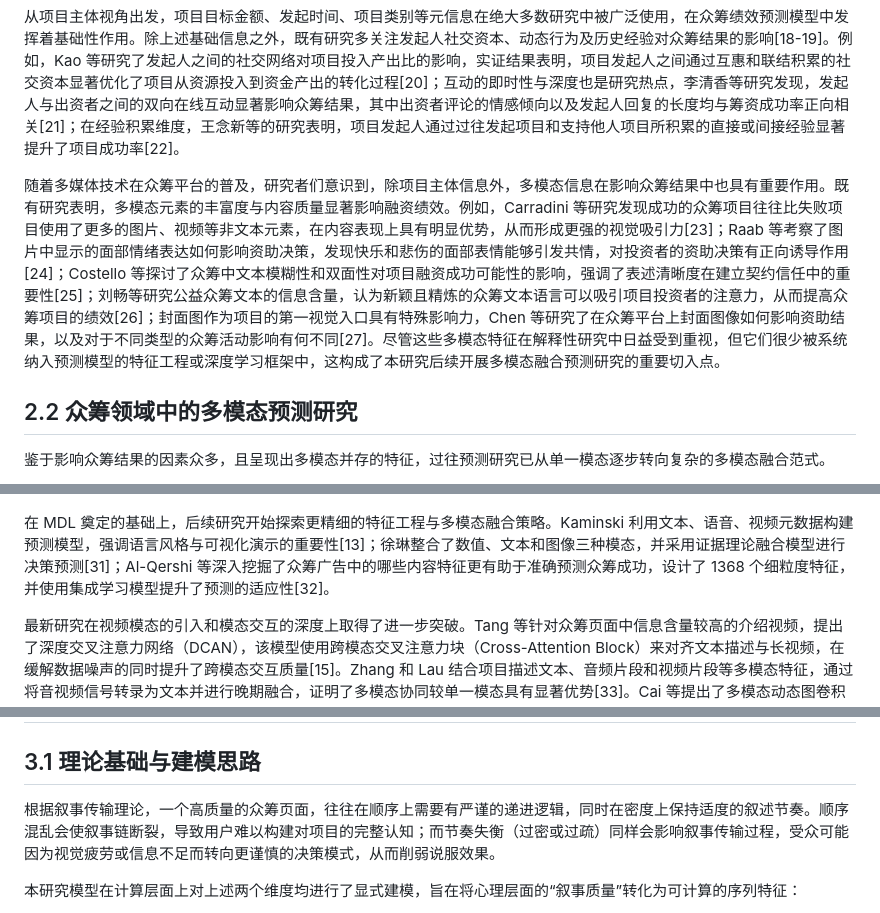
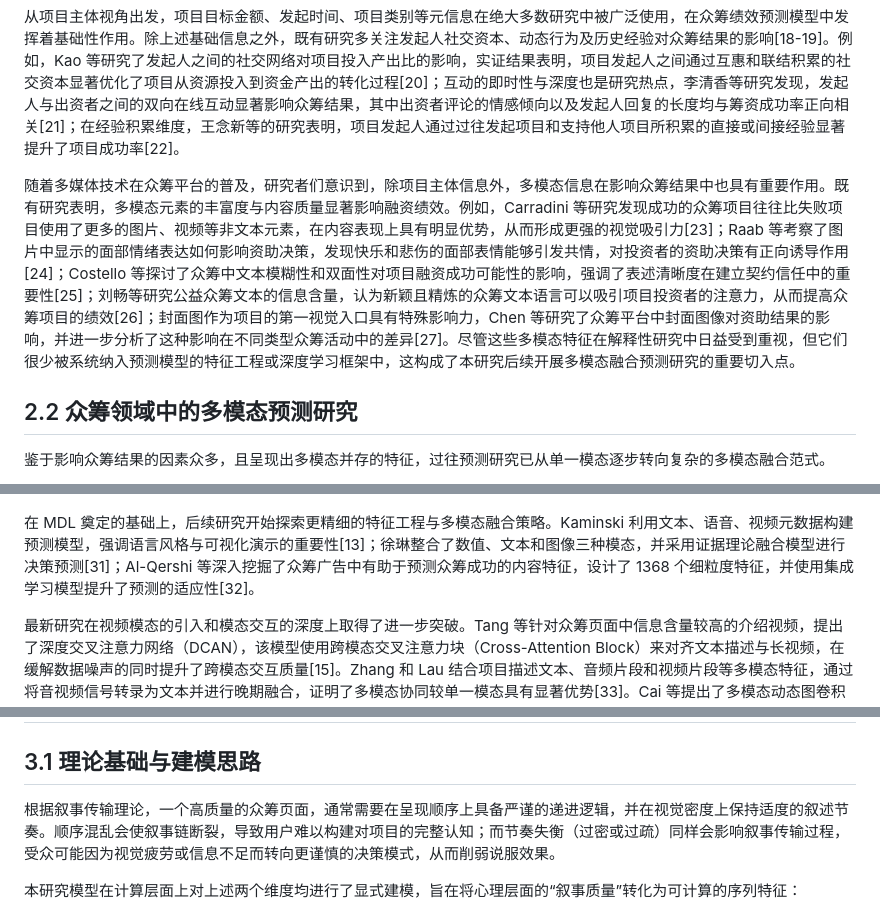
Before and after one commit to Leng-Chu/crowdfunding, a Markdown page: paper/paper.md, 3 parts joined by grey strips. Rendered like a GitHub page.

```diff
--- a/paper/paper.md
+++ b/paper/paper.md
@@ -108,7 +108,7 @@ Experimental results based on a real-world Kickstarter dataset demonstrate that
 
 从项目主体视角出发，项目目标金额、发起时间、项目类别等元信息在绝大多数研究中被广泛使用，在众筹绩效预测模型中发挥着基础性作用。除上述基础信息之外，既有研究多关注发起人社交资本、动态行为及历史经验对众筹结果的影响[18-19]。例如，Kao 等研究了发起人之间的社交网络对项目投入产出比的影响，实证结果表明，项目发起人之间通过互惠和联结积累的社交资本显著优化了项目从资源投入到资金产出的转化过程[20]；互动的即时性与深度也是研究热点，李清香等研究发现，发起人与出资者之间的双向在线互动显著影响众筹结果，其中出资者评论的情感倾向以及发起人回复的长度均与筹资成功率正向相关[21]；在经验积累维度，王念新等的研究表明，项目发起人通过过往发起项目和支持他人项目所积累的直接或间接经验显著提升了项目成功率[22]。
 
-随着多媒体技术在众筹平台的普及，研究者们意识到，除项目主体信息外，多模态信息在影响众筹结果中也具有重要作用。既有研究表明，多模态元素的丰富度与内容质量显著影响融资绩效。例如，Carradini 等研究发现成功的众筹项目往往比失败项目使用了更多的图片、视频等非文本元素，在内容表现上具有明显优势，从而形成更强的视觉吸引力[23]；Raab 等考察了图片中显示的面部情绪表达如何影响资助决策，发现快乐和悲伤的面部表情能够引发共情，对投资者的资助决策有正向诱导作用[24]；Costello 等探讨了众筹中文本模糊性和双面性对项目融资成功可能性的影响，强调了表述清晰度在建立契约信任中的重要性[25]；刘畅等研究公益众筹文本的信息含量，认为新颖且精炼的众筹文本语言可以吸引项目投资者的注意力，从而提高众筹项目的绩效[26]；封面图作为项目的第一视觉入口具有特殊影响力，Chen 等研究了在众筹平台上封面图像如何影响资助结果，以及对于不同类型的众筹活动影响有何不同[27]。尽管这些多模态特征在解释性研究中日益受到重视，但它们很少被系统纳入预测模型的特征工程或深度学习框架中，这构成了本研究后续开展多模态融合预测研究的重要切入点。
+随着多媒体技术在众筹平台的普及，研究者们意识到，除项目主体信息外，多模态信息在影响众筹结果中也具有重要作用。既有研究表明，多模态元素的丰富度与内容质量显著影响融资绩效。例如，Carradini 等研究发现成功的众筹项目往往比失败项目使用了更多的图片、视频等非文本元素，在内容表现上具有明显优势，从而形成更强的视觉吸引力[23]；Raab 等考察了图片中显示的面部情绪表达如何影响资助决策，发现快乐和悲伤的面部表情能够引发共情，对投资者的资助决策有正向诱导作用[24]；Costello 等探讨了众筹中文本模糊性和双面性对项目融资成功可能性的影响，强调了表述清晰度在建立契约信任中的重要性[25]；刘畅等研究公益众筹文本的信息含量，认为新颖且精炼的众筹文本语言可以吸引项目投资者的注意力，从而提高众筹项目的绩效[26]；封面图作为项目的第一视觉入口具有特殊影响力，Chen 等研究了众筹平台中封面图像对资助结果的影响，并进一步分析了这种影响在不同类型众筹活动中的差异[27]。尽管这些多模态特征在解释性研究中日益受到重视，但它们很少被系统纳入预测模型的特征工程或深度学习框架中，这构成了本研究后续开展多模态融合预测研究的重要切入点。
 
 ## 2.2 众筹领域中的多模态预测研究
 
@@ -122,7 +122,7 @@ Experimental results based on a real-world Kickstarter dataset demonstrate that
 
 ![](figures/MDL.jpg)
 
-在 MDL 奠定的基础上，后续研究开始探索更精细的特征工程与多模态融合策略。Kaminski 利用文本、语音、视频元数据构建预测模型，强调语言风格与可视化演示的重要性[13]；徐琳整合了数值、文本和图像三种模态，并采用证据理论融合模型进行决策预测[31]；Al-Qershi 等深入挖掘了众筹广告中的哪些内容特征更有助于准确预测众筹成功，设计了 1368 个细粒度特征，并使用集成学习模型提升了预测的适应性[32]。
+在 MDL 奠定的基础上，后续研究开始探索更精细的特征工程与多模态融合策略。Kaminski 利用文本、语音、视频元数据构建预测模型，强调语言风格与可视化演示的重要性[13]；徐琳整合了数值、文本和图像三种模态，并采用证据理论融合模型进行决策预测[31]；Al-Qershi 等深入挖掘了众筹广告中有助于预测众筹成功的内容特征，设计了 1368 个细粒度特征，并使用集成学习模型提升了预测的适应性[32]。
 
 最新研究在视频模态的引入和模态交互的深度上取得了进一步突破。Tang 等针对众筹页面中信息含量较高的介绍视频，提出了深度交叉注意力网络（DCAN），该模型使用跨模态交叉注意力块（Cross-Attention Block）来对齐文本描述与长视频，在缓解数据噪声的同时提升了跨模态交互质量[15]。Zhang 和 Lau 结合项目描述文本、音频片段和视频片段等多模态特征，通过将音视频信号转录为文本并进行晚期融合，证明了多模态协同较单一模态具有显著优势[33]。Cai 等提出了多模态动态图卷积网络（MDGCN），将多模态交互建模提升到了图结构层面，增强了模型捕获复杂模态关联的能力[16]。Li 等针对众筹场景下模态间语义关联较弱的挑战，提出了共性增强的多模态解耦框架（CAMD），通过将异构数据映射至模态不变空间与模态特定空间，并利用增强网络放大潜在的跨模态共性，实现了更为平衡且稳健的特征表示[17]。
 
@@ -164,7 +164,7 @@ Experimental results based on a real-world Kickstarter dataset demonstrate that
 
 ## 3.1 理论基础与建模思路
 
-根据叙事传输理论，一个高质量的众筹页面，往往在顺序上需要有严谨的递进逻辑，同时在密度上保持适度的叙述节奏。顺序混乱会使叙事链断裂，导致用户难以构建对项目的完整认知；而节奏失衡（过密或过疏）同样会影响叙事传输过程，受众可能因为视觉疲劳或信息不足而转向更谨慎的决策模式，从而削弱说服效果。
+根据叙事传输理论，一个高质量的众筹页面，通常需要在呈现顺序上具备严谨的递进逻辑，并在视觉密度上保持适度的叙述节奏。顺序混乱会使叙事链断裂，导致用户难以构建对项目的完整认知；而节奏失衡（过密或过疏）同样会影响叙事传输过程，受众可能因为视觉疲劳或信息不足而转向更谨慎的决策模式，从而削弱说服效果。
 
 本研究模型在计算层面上对上述两个维度均进行了显式建模，旨在将心理层面的“叙事质量”转化为可计算的序列特征：
 
```
Also changed, not shown: other parts of paper/paper.md (+13 -13 lines).
